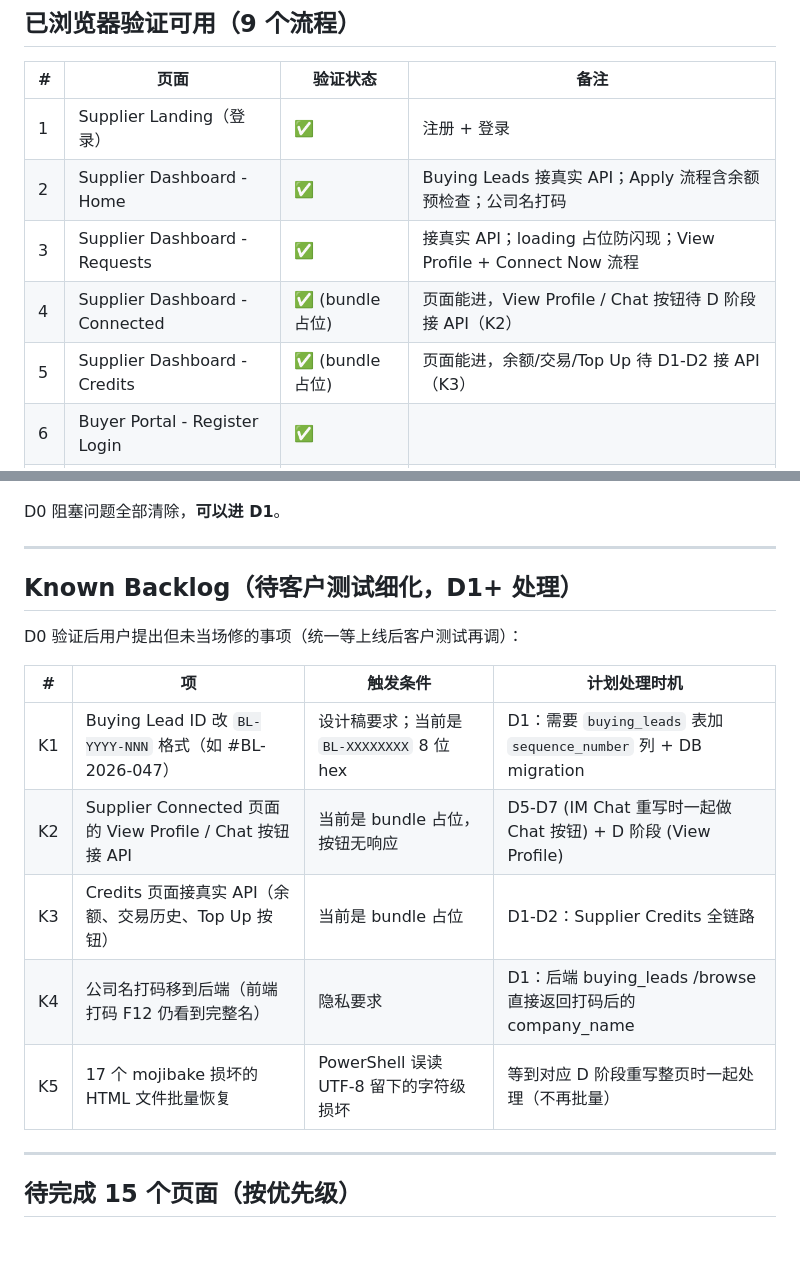
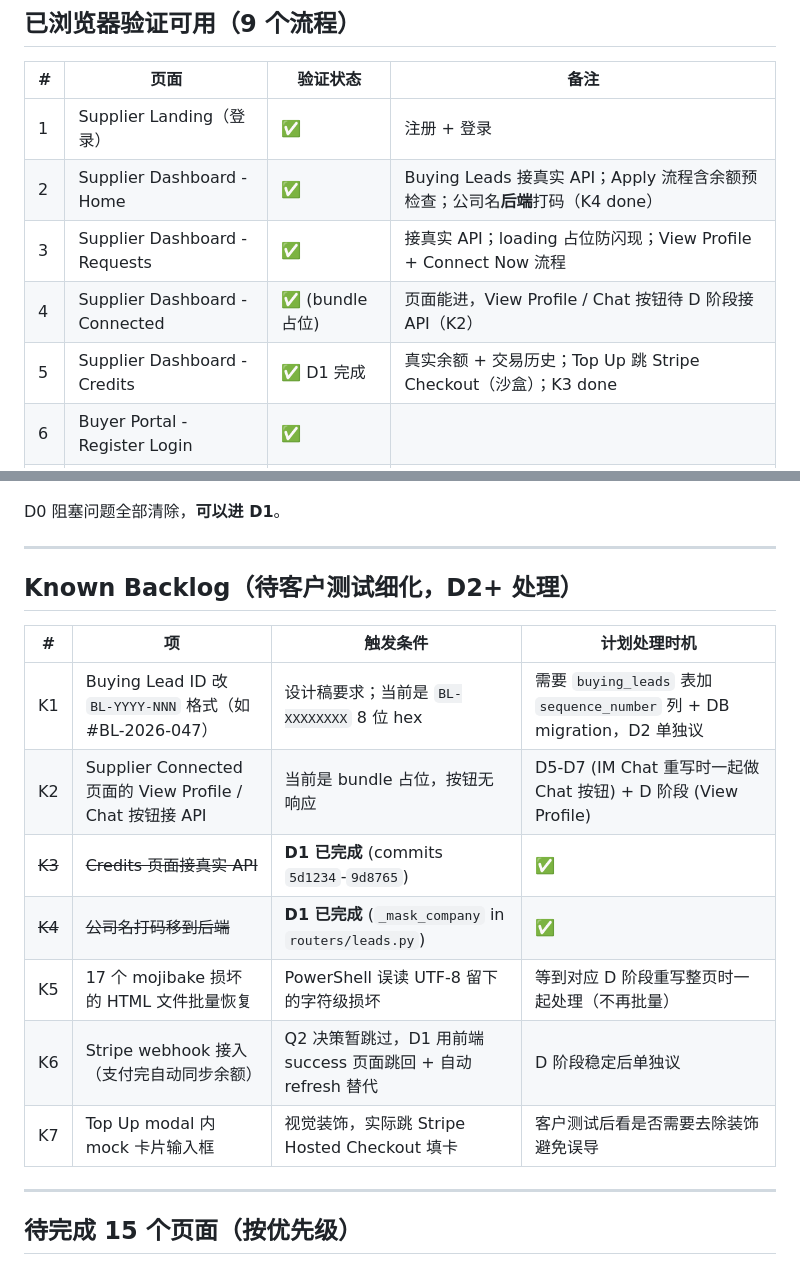
Before and after one commit to SourcingElf/sourcingelf, a Markdown page: HANDOFF.md, 2 parts joined by grey strips. Rendered like a GitHub page; blank space fills up the shorter version.

```diff
--- a/HANDOFF.md
+++ b/HANDOFF.md
@@ -91,10 +91,10 @@ F12 Console 必须无红错才算可以开始
 | # | 页面 | 验证状态 | 备注 |
 |---|------|---------|------|
 | 1 | Supplier Landing（登录） | ✅ | 注册 + 登录 |
-| 2 | Supplier Dashboard - Home | ✅ | Buying Leads 接真实 API；Apply 流程含余额预检查；公司名打码 |
+| 2 | Supplier Dashboard - Home | ✅ | Buying Leads 接真实 API；Apply 流程含余额预检查；公司名**后端**打码（K4 done） |
 | 3 | Supplier Dashboard - Requests | ✅ | 接真实 API；loading 占位防闪现；View Profile + Connect Now 流程 |
 | 4 | Supplier Dashboard - Connected | ✅ (bundle 占位) | 页面能进，View Profile / Chat 按钮待 D 阶段接 API（K2） |
-| 5 | Supplier Dashboard - Credits | ✅ (bundle 占位) | 页面能进，余额/交易/Top Up 待 D1-D2 接 API（K3） |
+| 5 | Supplier Dashboard - Credits | ✅ D1 完成 | 真实余额 + 交易历史；Top Up 跳 Stripe Checkout（沙盒）；K3 done |
 | 6 | Buyer Portal - Register Login | ✅ | |
 | 7 | Buyer Portal - Dashboard | ✅ | |
 | 8 | Buyer Portal - Create Task | ✅ | |
@@ -118,17 +118,17 @@ D0 阻塞问题全部清除，**可以进 D1**。
 
 ---
 
-## Known Backlog（待客户测试细化，D1+ 处理）
-
-D0 验证后用户提出但未当场修的事项（统一等上线后客户测试再调）：
+## Known Backlog（待客户测试细化，D2+ 处理）
 
 | # | 项 | 触发条件 | 计划处理时机 |
 |---|----|---------|----|
-| K1 | Buying Lead ID 改 `BL-YYYY-NNN` 格式（如 #BL-2026-047） | 设计稿要求；当前是 `BL-XXXXXXXX` 8 位 hex | D1：需要 `buying_leads` 表加 `sequence_number` 列 + DB migration |
+| K1 | Buying Lead ID 改 `BL-YYYY-NNN` 格式（如 #BL-2026-047） | 设计稿要求；当前是 `BL-XXXXXXXX` 8 位 hex | 需要 `buying_leads` 表加 `sequence_number` 列 + DB migration，D2 单独议 |
 | K2 | Supplier Connected 页面的 View Profile / Chat 按钮接 API | 当前是 bundle 占位，按钮无响应 | D5-D7 (IM Chat 重写时一起做 Chat 按钮) + D 阶段 (View Profile) |
-| K3 | Credits 页面接真实 API（余额、交易历史、Top Up 按钮） | 当前是 bundle 占位 | D1-D2：Supplier Credits 全链路 |
-| K4 | 公司名打码移到后端（前端打码 F12 仍看到完整名） | 隐私要求 | D1：后端 buying_leads /browse 直接返回打码后的 company_name |
+| ~~K3~~ | ~~Credits 页面接真实 API~~ | **D1 已完成** (commits `5d1234`-`9d8765`) | ✅ |
+| ~~K4~~ | ~~公司名打码移到后端~~ | **D1 已完成** (`_mask_company` in `routers/leads.py`) | ✅ |
 | K5 | 17 个 mojibake 损坏的 HTML 文件批量恢复 | PowerShell 误读 UTF-8 留下的字符级损坏 | 等到对应 D 阶段重写整页时一起处理（不再批量） |
+| K6 | Stripe webhook 接入（支付完自动同步余额） | Q2 决策暂跳过，D1 用前端 success 页面跳回 + 自动 refresh 替代 | D 阶段稳定后单独议 |
+| K7 | Top Up modal 内 mock 卡片输入框 | 视觉装饰，实际跳 Stripe Hosted Checkout 填卡 | 客户测试后看是否需要去除装饰避免误导 |
 
 ---
 
```
Also changed, not shown: client_js_verified.md (+11 -12 lines).
